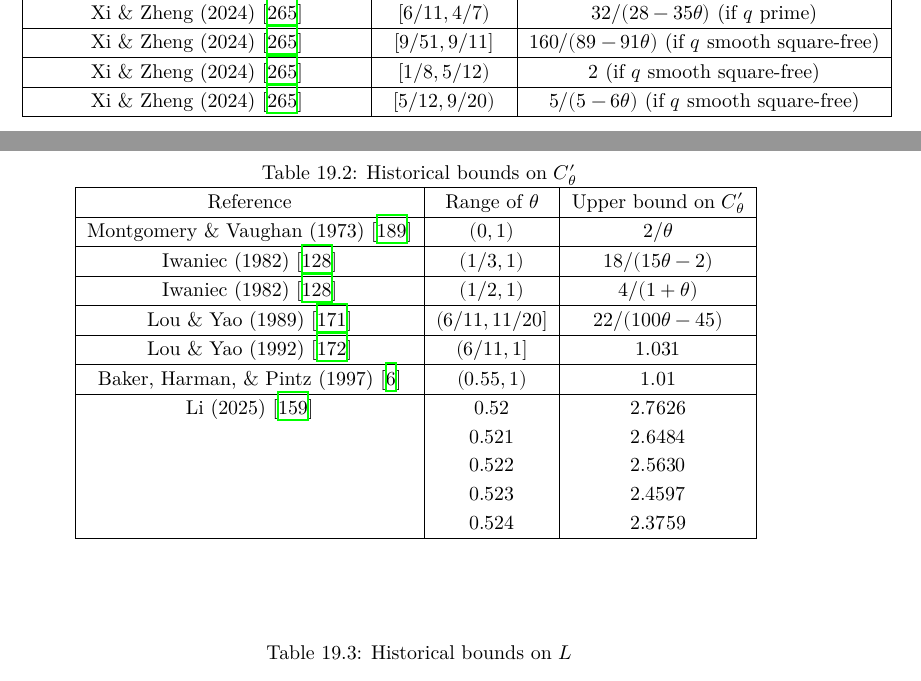
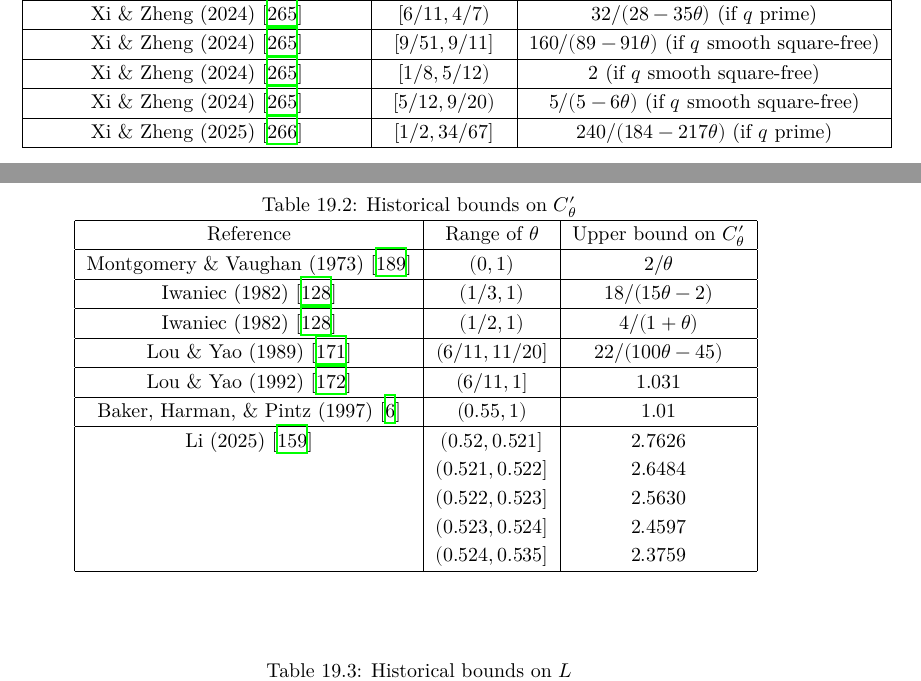
Before and after one commit to teorth/expdb, a LaTeX thesis (blueprint/src/print.tex, which reads blueprint/src/chapter/brun_titchmarsh.tex): two parts of pages 155 and 156 of 178, joined at a grey line, cut so that both start at the same text. Compiled offline with XeLaTeX.

Commit message:
Update brun_titchmarsh.tex

```diff
--- a/blueprint/src/chapter/brun_titchmarsh.tex
+++ b/blueprint/src/chapter/brun_titchmarsh.tex
@@ -117,6 +117,8 @@ Here is the historical progression of bounds on $C_\theta$.
     \hline
     Xi \& Zheng (2024) \cite{xi-zheng} & $[5/12,9/20)$ & $5/(5-6\theta)$ (if $q$ smooth square-free)\\
     \hline
+    Xi \& Zheng (2025) \cite{xi-zheng-2} & $[1/2,34/67]$ & $240/(184-217\theta)$ (if $q$ prime)\\
+    \hline
     \end{tabular}
 \label{bt-ctheta-table}
 \end{table}
@@ -164,11 +166,12 @@ for unbounded $x$.  The following bounds on $C'_\theta$ are known:
     \hline
     Baker, Harman, \& Pintz (1997) \cite{baker-harman-pintz_goldbach_1997} & $(0.55,1)$ & $1.01$ \\
     \hline
-    Li (2025) \cite{li_number_2025} & $0.52$ & $2.7626$\\
-     & $0.521$ & $2.6484$\\
-     & $0.522$ & $2.5630$\\
-     & $0.523$ & $2.4597$\\
-     & $0.524$ & $2.3759$\\
+    Li (2025) \cite{li_number_2025}
+     & $(0.52,0.521]$ & $2.7626$\\
+     & $(0.521,0.522]$ & $2.6484$\\
+     & $(0.522,0.523]$ & $2.5630$\\
+     & $(0.523,0.524]$ & $2.4597$\\
+     & $(0.524,0.535]$ & $2.3759$\\
     \hline
     \end{tabular}
 \label{bt-ctheta'-table}
```
Also changed, not shown: blueprint/src/chapter/brun_titchmarsh.tex (2 more changed lines).
